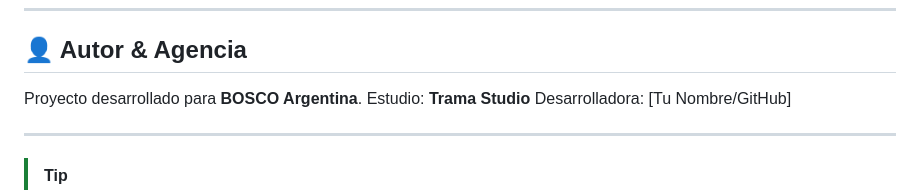
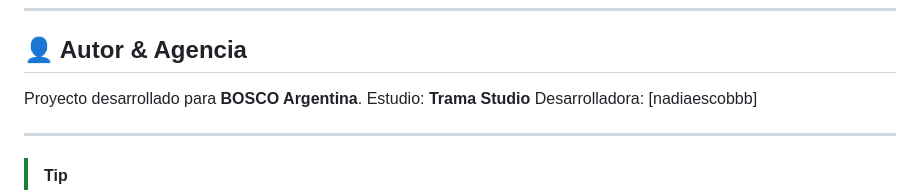
Before and after one commit to nadiaescobbb/BOSCO, a Markdown page: README.md, the part around the change. GitHub-like rendering.

Commit message:
docs: update developer handle in README

```diff
--- a/README.md
+++ b/README.md
@@ -55,7 +55,7 @@ Inspirado por el trabajo de **Emil Kowalski**, el sistema de movimiento de BOSCO
 ## 👤 Autor & Agencia
 Proyecto desarrollado para **BOSCO Argentina**.
 Estudio: **Trama Studio**
-Desarrolladora: [Tu Nombre/GitHub]
+Desarrolladora: [nadiaescobbb]
 
 ---
 
```
